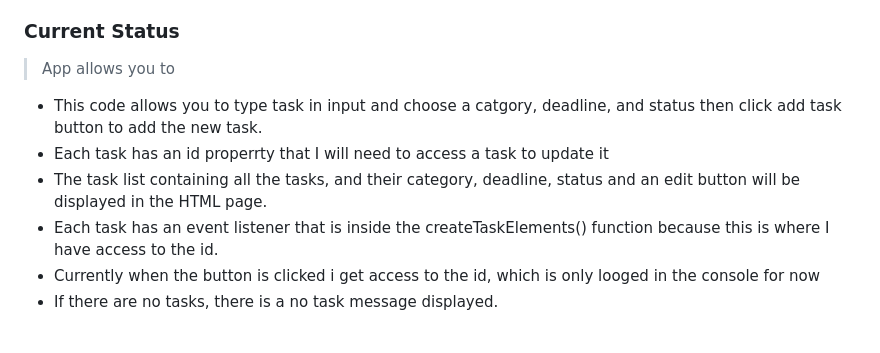
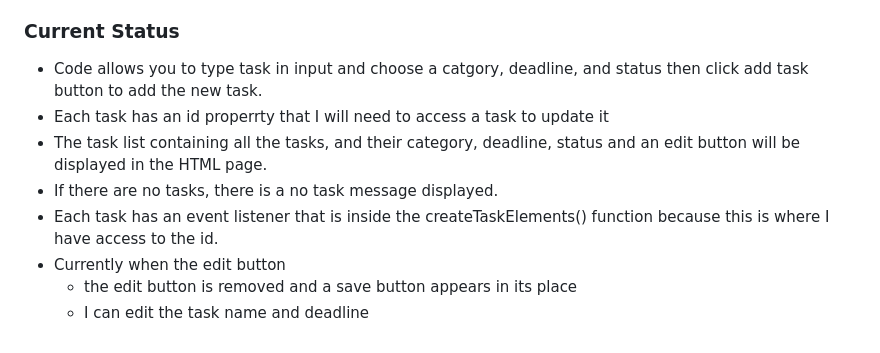
Before and after one commit to shanreed25/js-task-management-app, a Markdown page: README.md, the part around the change. GitHub-like rendering.

Commit message:
status of app updated

```diff
--- a/README.md
+++ b/README.md
@@ -55,10 +55,11 @@
 
 
 ### Current Status
-> App allows you to
-- This code allows you to type task in input and choose a catgory, deadline, and status then click add task button to add the new task.
+- Code allows you to type task in input and choose a catgory, deadline, and status then click add task button to add the new task.
 - Each task has an id properrty that I will need to access a task to update it
 - The task list containing all the tasks, and their category, deadline, status and an edit button will be displayed in the HTML page.
+- If there are no tasks, there is a no task message displayed.
 - Each task has an event listener that is inside the createTaskElements() function because this is where I have access to the id.
-- Currently when the button is clicked i get access to the id, which  is only looged in the console for now
-- If there are no tasks, there is a no task message displayed.
+- Currently when the edit button
+    - the edit button is removed and a save button appears in its place
+    - I can edit the task name and deadline
```
